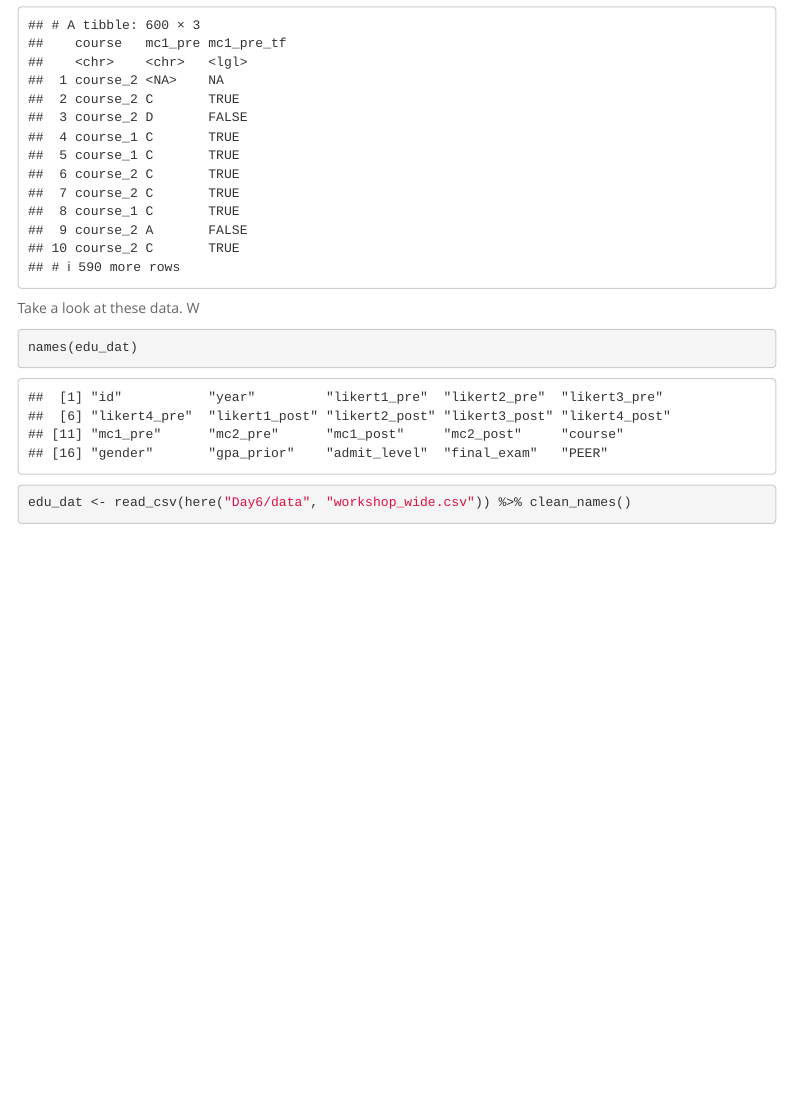
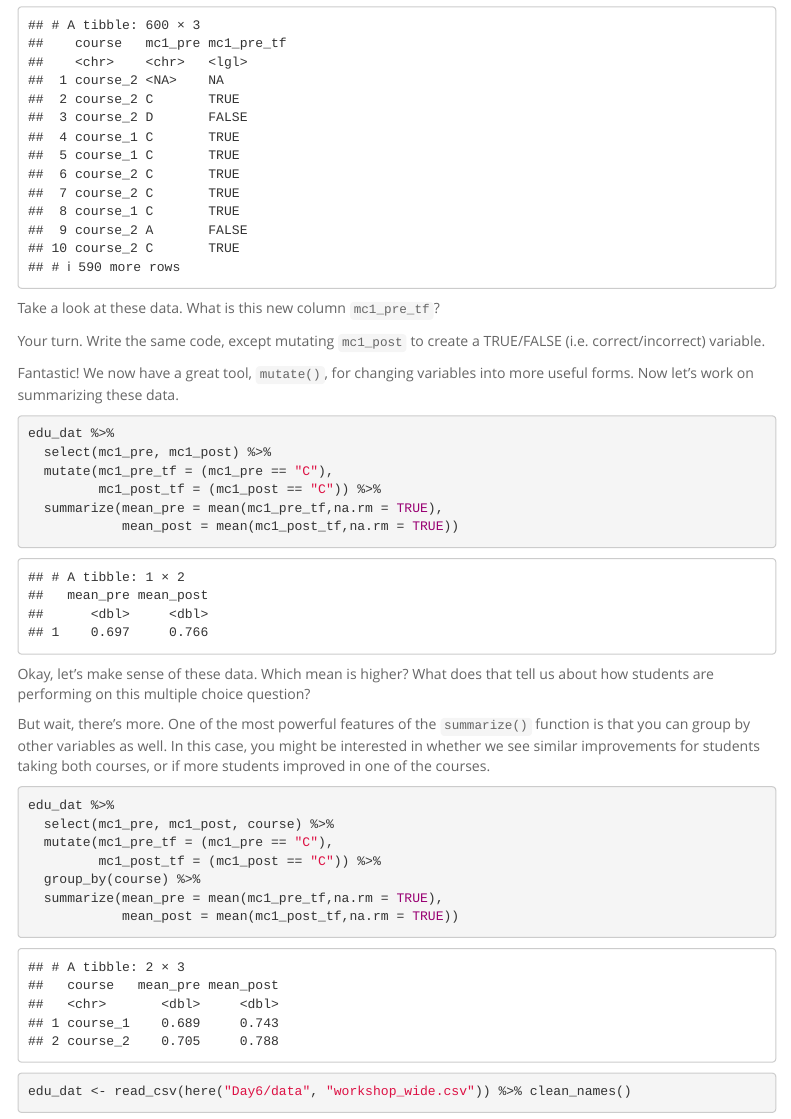
Before and after one commit to refurrow/REALRCN2021_RFurrow, an R Markdown document (Day6/mutate_summarize.Rmd): the page in a window 1100 px wide, from 2270 px down. Rendered offline with R 4.5, knitr and Pandoc, with nearby package versions; menus at the side of the page are left out; column names are cleaned by a stand-in for the janitor package.

Commit message:
Update mutate_summarize.Rmd

````diff
--- a/Day6/mutate_summarize.Rmd
+++ b/Day6/mutate_summarize.Rmd
@@ -60,13 +60,39 @@ edu_dat %>%
   select(course,mc1_pre) %>%
   mutate(mc1_pre_tf = (mc1_pre == "C"))
 ```
-Take a look at these data. W
+Take a look at these data. What is this new column `mc1_pre_tf`?
+
+Your turn. Write the same code, except mutating `mc1_post` to create a TRUE/FALSE (i.e. correct/incorrect) variable.
+```{r}
+
+```
+
+Fantastic! We now have a great tool, `mutate()`, for changing variables into more useful forms.  Now let's work on summarizing these data.
 
 
 ```{r}
-names(edu_dat)
+edu_dat %>%
+  select(mc1_pre, mc1_post) %>%
+  mutate(mc1_pre_tf = (mc1_pre == "C"),
+         mc1_post_tf = (mc1_post == "C")) %>%
+  summarize(mean_pre = mean(mc1_pre_tf,na.rm = TRUE),
+            mean_post = mean(mc1_post_tf,na.rm = TRUE))
 ```
 
+Okay, let's make sense of these data.  Which mean is higher?  What does that tell us about how students are performing on this multiple choice question?
+
+But wait, there's more.  One of the most powerful features of the `summarize()` function is that you can group by other variables as well.  In this case, you might be interested in whether we see similar improvements for students taking both courses, or if more students improved in one of the courses.
+
+```{r}
+edu_dat %>%
+  select(mc1_pre, mc1_post, course) %>%
+  mutate(mc1_pre_tf = (mc1_pre == "C"),
+         mc1_post_tf = (mc1_post == "C")) %>%
+  group_by(course) %>%
+  summarize(mean_pre = mean(mc1_pre_tf,na.rm = TRUE),
+            mean_post = mean(mc1_post_tf,na.rm = TRUE))
+
+```
 
 
 ```{r}
````
